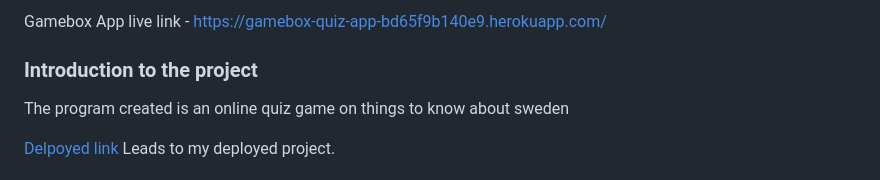
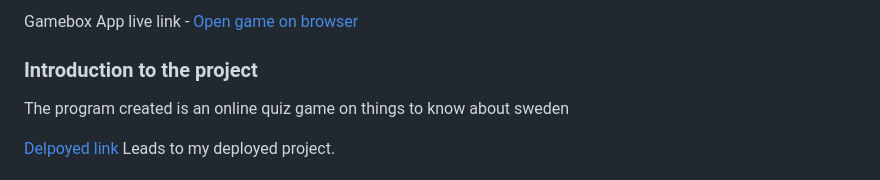
Before and after one commit to Madu-J/gamebox, a Markdown page: README.md, the part around one of its changes. GitHub-like rendering.

Commit message:
Update game link on readme

```diff
--- a/README.md
+++ b/README.md
@@ -3,5 +2,5 @@
 
-Gamebox App live link - https://gamebox-quiz-app-bd65f9b140e9.herokuapp.com/
+Gamebox App live link - [Open game on browser](https://gamebox-quiz-app-bd65f9b140e9.herokuapp.com/)
 
 ### Introduction to the project
 
```
Also changed, not shown: other parts of README.md (+1 -1 lines).
